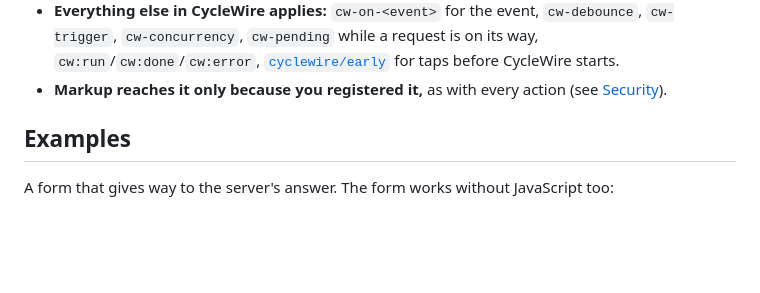
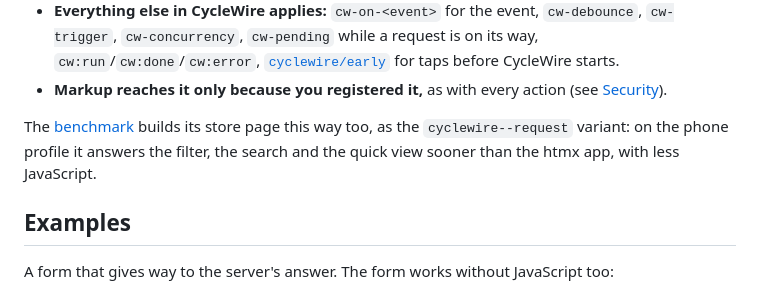
Before and after one commit to CycleChain/CycleWire, a Markdown page: docs/request.md, the part around the change. GitHub-like rendering; blank space fills up the shorter version.

```diff
--- a/docs/request.md
+++ b/docs/request.md
@@ -32,6 +32,10 @@ Being an action has three consequences:
   CycleWire starts.
 - **Markup reaches it only because you registered it,** as with every action (see
   [Security](#security)).
+
+The [benchmark](https://cyclechain.github.io/CycleWire/#benchmark) builds its store page
+this way too, as the `cyclewire--request` variant: on the phone profile it answers the
+filter, the search and the quick view sooner than the htmx app, with less JavaScript.
 
 ## Examples
 
```
Also changed, not shown: docs/performance.md (+5 -2 lines).
